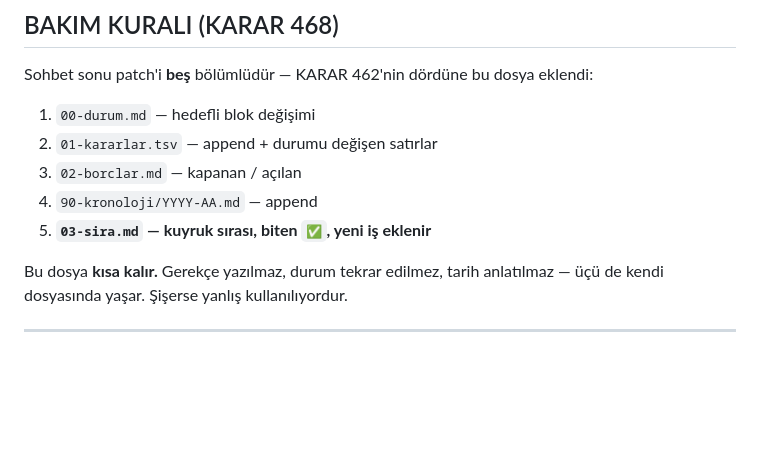
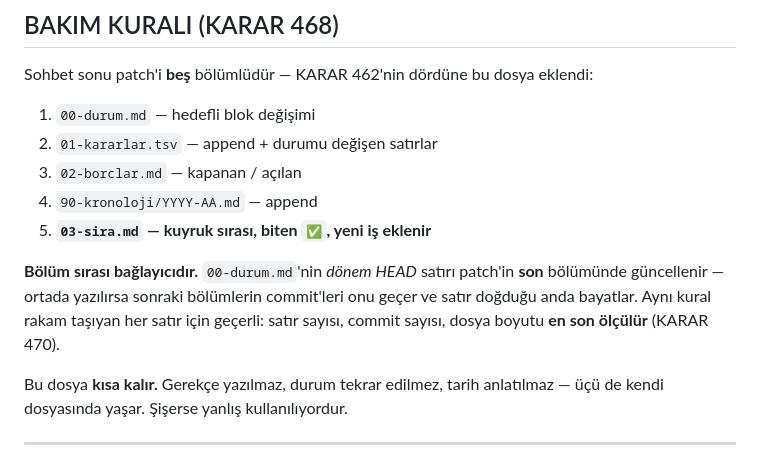
Before and after one commit to hlaorpz/ocak, a Markdown page: docs/03-sira.md, the part around the change. Rendered like a GitHub page; blank space fills up the shorter version.

Commit message:
docs: dönem HEAD satırı — anlık görüntü etiketi + patch sırası kuralı
`main HEAD` → `main dönem HEAD`. Satır canlı değer değil anlık görüntüdür;
canlı değer `git rev-parse --short HEAD`'dedir. SHA d914ba1 → f42911f
(commit atılmadan hemen önce ölçüldü, dönemin son commit'i).

03-sira.md bakım kuralına ek: dönem HEAD satırı ve rakam taşıyan her satır
patch'in SON bölümünde güncellenir. Ortada yazılırsa sonraki bölümlerin
commit'leri onu geçer ve satır doğduğu anda bayatlar — bu turda tam olarak
bu oldu (Bölüm 3'te yazıldı, Bölüm 4 iki commit daha ekledi).

Kural bu commit'te de uygulandı: önce 03-sira, HEAD satırı en son.

Co-Authored-By: Claude Opus 5 (1M context) <noreply@anthropic.com>
Claude-Session: https://claude.ai/code/session_01TodDBduzny1Fav9BodckBP

```diff
--- a/docs/03-sira.md
+++ b/docs/03-sira.md
@@ -90,6 +90,11 @@ Sohbet sonu patch'i **beş** bölümlüdür — KARAR 462'nin dördüne bu dosya
 4. `90-kronoloji/YYYY-AA.md` — append
 5. **`03-sira.md` — kuyruk sırası, biten `✅`, yeni iş eklenir**
 
+**Bölüm sırası bağlayıcıdır.** `00-durum.md`'nin *dönem HEAD* satırı patch'in **son**
+bölümünde güncellenir — ortada yazılırsa sonraki bölümlerin commit'leri onu geçer ve
+satır doğduğu anda bayatlar. Aynı kural rakam taşıyan her satır için geçerli: satır
+sayısı, commit sayısı, dosya boyutu **en son ölçülür** (KARAR 470).
+
 Bu dosya **kısa kalır.** Gerekçe yazılmaz, durum tekrar edilmez, tarih anlatılmaz —
 üçü de kendi dosyasında yaşar. Şişerse yanlış kullanılıyordur.
 
```
Also changed, not shown: docs/00-durum.md (+1 -1 lines).
